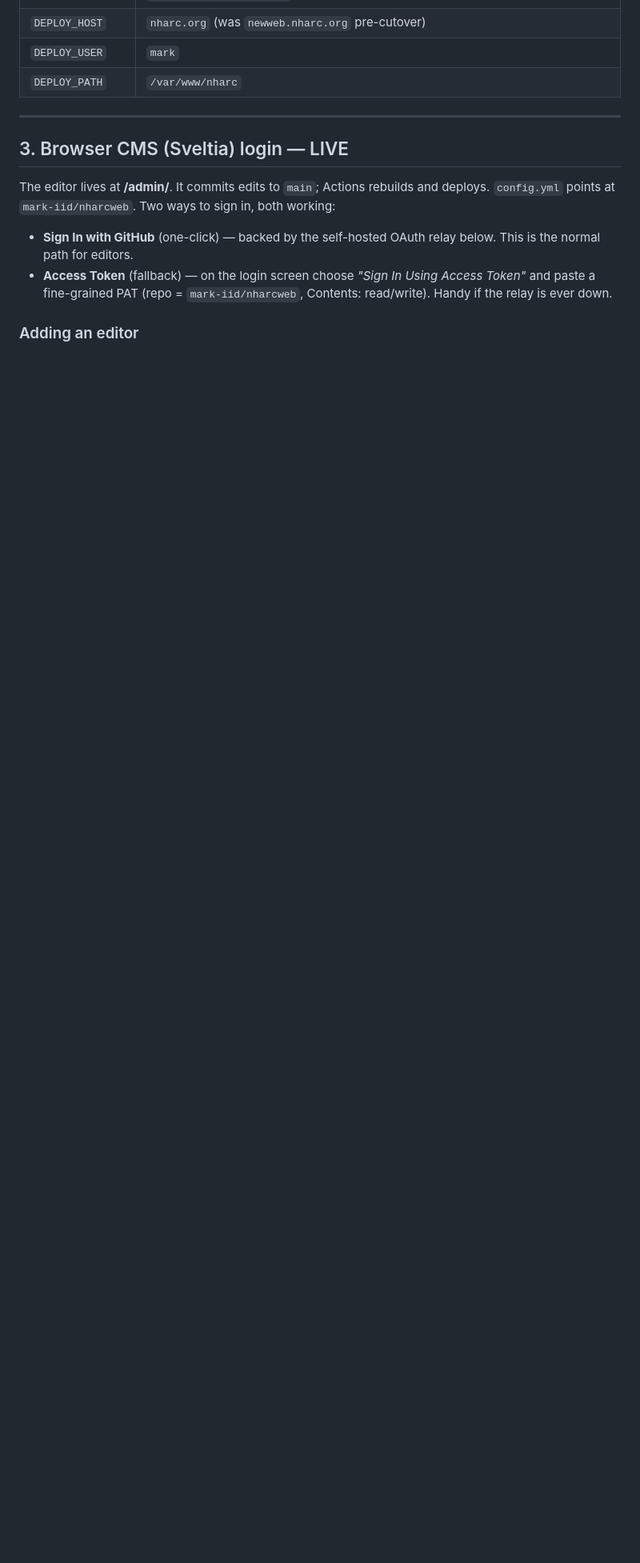
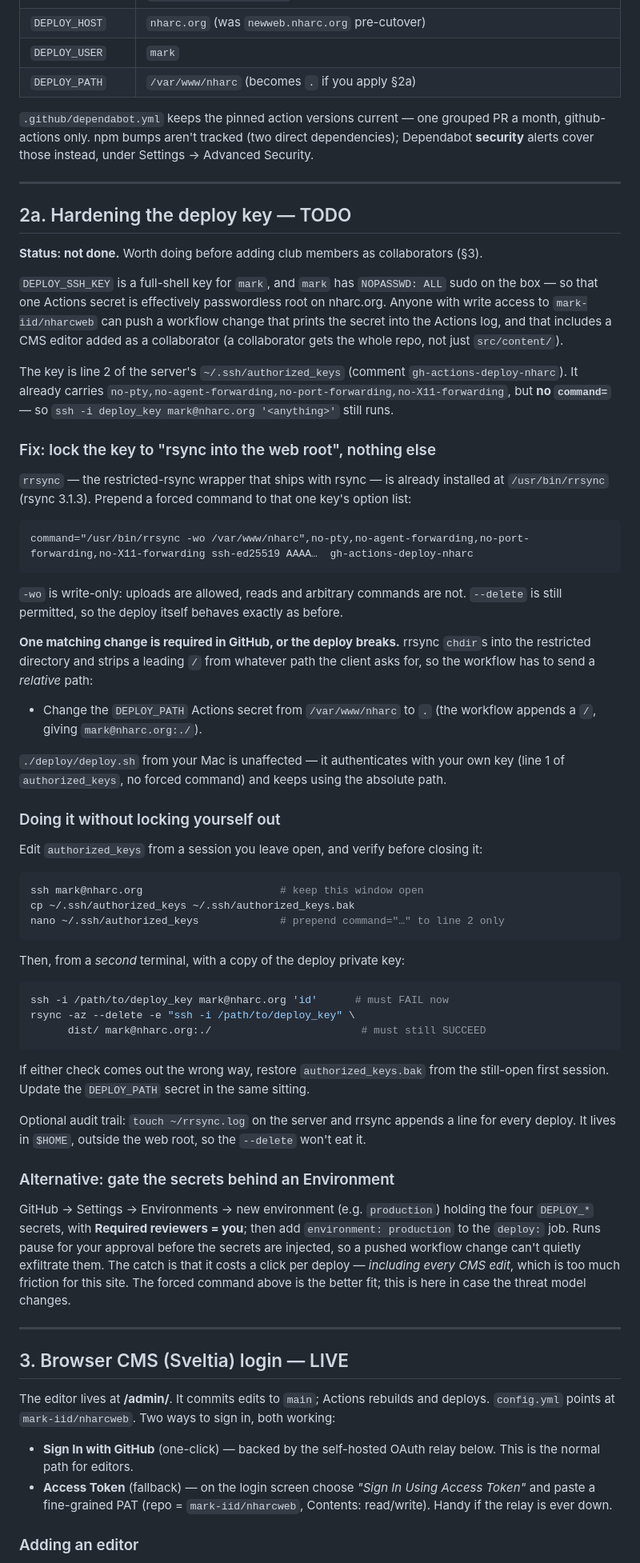
Before and after one commit to mark-iid/nharcweb, a Markdown page: HANDOFF.md, the part around one of its changes. Shown at 80% size. Drawn GitHub-style; blank space fills up the shorter version.

Commit message:
Docs: document hardening the Actions deploy key
The DEPLOY_SSH_KEY secret is an unrestricted shell key for a user with
NOPASSWD sudo, so anyone with repo write access — including a CMS editor
added as a collaborator — can exfiltrate root on the server via a
workflow edit. Writes up the rrsync forced-command fix (and the
DEPLOY_PATH change it requires), plus the Environment-gating
alternative.

````diff
--- a/HANDOFF.md
+++ b/HANDOFF.md
@@ -39,7 +39,88 @@ The Actions secrets are already configured (Settings → Secrets and variables
 | `DEPLOY_SSH_KEY` | private half of the deploy key (public half is in the server's `~/.ssh/authorized_keys`) |
 | `DEPLOY_HOST` | `nharc.org` (was `newweb.nharc.org` pre-cutover) |
 | `DEPLOY_USER` | `mark` |
-| `DEPLOY_PATH` | `/var/www/nharc` |
+| `DEPLOY_PATH` | `/var/www/nharc` (becomes `.` if you apply §2a) |
+
+`.github/dependabot.yml` keeps the pinned action versions current — one grouped PR
+a month, github-actions only. npm bumps aren't tracked (two direct dependencies);
+Dependabot **security** alerts cover those instead, under Settings → Advanced Security.
+
+---
+
+## 2a. Hardening the deploy key — TODO
+
+**Status: not done.** Worth doing before adding club members as collaborators (§3).
+
+`DEPLOY_SSH_KEY` is a full-shell key for `mark`, and `mark` has `NOPASSWD: ALL`
+sudo on the box — so that one Actions secret is effectively passwordless root on
+nharc.org. Anyone with write access to `mark-iid/nharcweb` can push a workflow
+change that prints the secret into the Actions log, and that includes a CMS
+editor added as a collaborator (a collaborator gets the whole repo, not just
+`src/content/`).
+
+The key is line 2 of the server's `~/.ssh/authorized_keys` (comment
+`gh-actions-deploy-nharc`). It already carries
+`no-pty,no-agent-forwarding,no-port-forwarding,no-X11-forwarding`, but **no
+`command=`** — so `ssh -i deploy_key mark@nharc.org '<anything>'` still runs.
+
+### Fix: lock the key to "rsync into the web root", nothing else
+
+`rrsync` — the restricted-rsync wrapper that ships with rsync — is already
+installed at `/usr/bin/rrsync` (rsync 3.1.3). Prepend a forced command to that
+one key's option list:
+
+```
+command="/usr/bin/rrsync -wo /var/www/nharc",no-pty,no-agent-forwarding,no-port-forwarding,no-X11-forwarding ssh-ed25519 AAAA…  gh-actions-deploy-nharc
+```
+
+`-wo` is write-only: uploads are allowed, reads and arbitrary commands are not.
+`--delete` is still permitted, so the deploy itself behaves exactly as before.
+
+**One matching change is required in GitHub, or the deploy breaks.** rrsync
+`chdir`s into the restricted directory and strips a leading `/` from whatever
+path the client asks for, so the workflow has to send a *relative* path:
+
+- Change the `DEPLOY_PATH` Actions secret from `/var/www/nharc` to `.`
+  (the workflow appends a `/`, giving `mark@nharc.org:./`).
+
+`./deploy/deploy.sh` from your Mac is unaffected — it authenticates with your own
+key (line 1 of `authorized_keys`, no forced command) and keeps using the
+absolute path.
+
+### Doing it without locking yourself out
+
+Edit `authorized_keys` from a session you leave open, and verify before closing it:
+
+```bash
+ssh mark@nharc.org                      # keep this window open
+cp ~/.ssh/authorized_keys ~/.ssh/authorized_keys.bak
+nano ~/.ssh/authorized_keys             # prepend command="…" to line 2 only
+```
+
+Then, from a *second* terminal, with a copy of the deploy private key:
+
+```bash
+ssh -i /path/to/deploy_key mark@nharc.org 'id'      # must FAIL now
+rsync -az --delete -e "ssh -i /path/to/deploy_key" \
+      dist/ mark@nharc.org:./                        # must still SUCCEED
+```
+
+If either check comes out the wrong way, restore `authorized_keys.bak` from the
+still-open first session. Update the `DEPLOY_PATH` secret in the same sitting.
+
+Optional audit trail: `touch ~/rrsync.log` on the server and rrsync appends a
+line for every deploy. It lives in `$HOME`, outside the web root, so the
+`--delete` won't eat it.
+
+### Alternative: gate the secrets behind an Environment
+
+GitHub → Settings → Environments → new environment (e.g. `production`) holding
+the four `DEPLOY_*` secrets, with **Required reviewers = you**; then add
+`environment: production` to the `deploy:` job. Runs pause for your approval
+before the secrets are injected, so a pushed workflow change can't quietly
+exfiltrate them. The catch is that it costs a click per deploy — *including every
+CMS edit*, which is too much friction for this site. The forced command above is
+the better fit; this is here in case the threat model changes.
 
 ---
 
````
Also changed, not shown: other parts of HANDOFF.md (+2 -1 lines).
